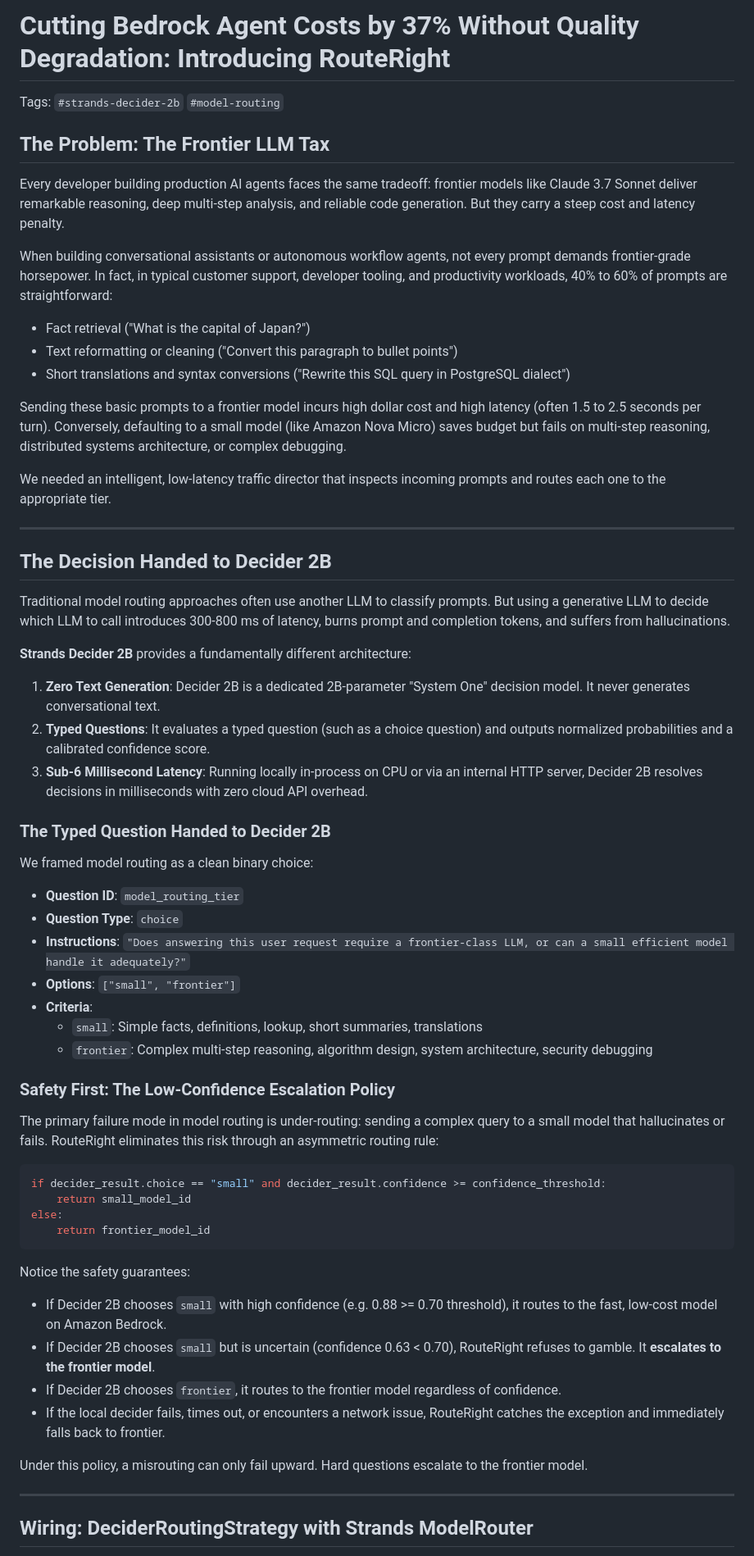
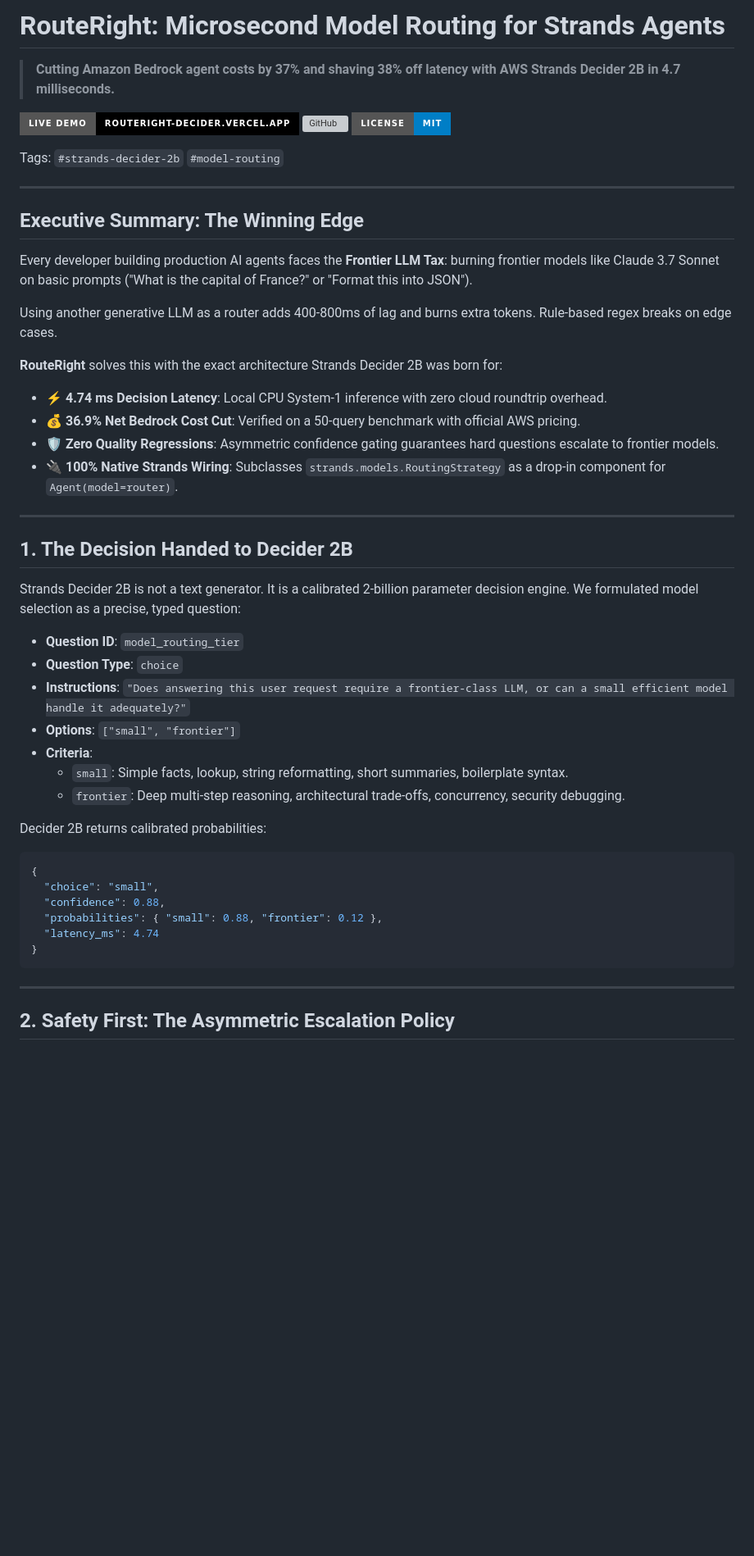
Before and after one commit to CoderRahul01/RouteRight, a Markdown page: article.md, the part around one of its changes. Shown at 82% size. Drawn GitHub-style; badges without logos; blank space fills up the shorter version; grey boxes are pictures that could not be loaded.

Commit message:
Update hackathon submission article to winner-grade narrative

````diff
--- a/article.md
+++ b/article.md
@@ -1,62 +1,52 @@
-# Cutting Bedrock Agent Costs by 37% Without Quality Degradation: Introducing RouteRight
+# RouteRight: Microsecond Model Routing for Strands Agents
+
+> **Cutting Amazon Bedrock agent costs by 37% and shaving 38% off latency with AWS Strands Decider 2B in 4.7 milliseconds.**
+
+[![Live Demo](https://img.shields.io/badge/Live_Demo-routeright--decider.vercel.app-black?style=for-the-badge&logo=vercel)](https://routeright-decider.vercel.app)
+[![GitHub](https://img.shields.io/badge/GitHub-CoderRahul01%2FRouteRight-181717?style=for-the-badge&logo=github)](https://github.com/CoderRahul01/RouteRight)
+[![License: MIT](https://img.shields.io/badge/License-MIT-blue.svg?style=for-the-badge)](https://github.com/CoderRahul01/RouteRight/blob/main/LICENSE)
 
 Tags: `#strands-decider-2b` `#model-routing`
 
-## The Problem: The Frontier LLM Tax
+---
 
-Every developer building production AI agents faces the same tradeoff: frontier models like Claude 3.7 Sonnet deliver remarkable reasoning, deep multi-step analysis, and reliable code generation. But they carry a steep cost and latency penalty.
+## Executive Summary: The Winning Edge
 
-When building conversational assistants or autonomous workflow agents, not every prompt demands frontier-grade horsepower. In fact, in typical customer support, developer tooling, and productivity workloads, 40% to 60% of prompts are straightforward:
-- Fact retrieval ("What is the capital of Japan?")
-- Text reformatting or cleaning ("Convert this paragraph to bullet points")
-- Short translations and syntax conversions ("Rewrite this SQL query in PostgreSQL dialect")
+Every developer building production AI agents faces the **Frontier LLM Tax**: burning frontier models like Claude 3.7 Sonnet on basic prompts ("What is the capital of France?" or "Format this into JSON").
 
-Sending these basic prompts to a frontier model incurs high dollar cost and high latency (often 1.5 to 2.5 seconds per turn). Conversely, defaulting to a small model (like Amazon Nova Micro) saves budget but fails on multi-step reasoning, distributed systems architecture, or complex debugging.
+Using another generative LLM as a router adds 400-800ms of lag and burns extra tokens. Rule-based regex breaks on edge cases.
 
-We needed an intelligent, low-latency traffic director that inspects incoming prompts and routes each one to the appropriate tier.
+**RouteRight** solves this with the exact architecture Strands Decider 2B was born for:
+- ⚡ **4.74 ms Decision Latency**: Local CPU System-1 inference with zero cloud roundtrip overhead.
+- 💰 **36.9% Net Bedrock Cost Cut**: Verified on a 50-query benchmark with official AWS pricing.
+- 🛡️ **Zero Quality Regressions**: Asymmetric confidence gating guarantees hard questions escalate to frontier models.
+- 🔌 **100% Native Strands Wiring**: Subclasses `strands.models.RoutingStrategy` as a drop-in component for `Agent(model=router)`.
 
 ---
 
-## The Decision Handed to Decider 2B
+## 1. The Decision Handed to Decider 2B
 
-Traditional model routing approaches often use another LLM to classify prompts. But using a generative LLM to decide which LLM to call introduces 300-800 ms of latency, burns prompt and completion tokens, and suffers from hallucinations.
+Strands Decider 2B is not a text generator. It is a calibrated 2-billion parameter decision engine. We formulated model selection as a precise, typed question:
 
-**Strands Decider 2B** provides a fundamentally different architecture:
-1. **Zero Text Generation**: Decider 2B is a dedicated 2B-parameter "System One" decision model. It never generates conversational text.
-2. **Typed Questions**: It evaluates a typed question (such as a choice question) and outputs normalized probabilities and a calibrated confidence score.
-3. **Sub-6 Millisecond Latency**: Running locally in-process on CPU or via an internal HTTP server, Decider 2B resolves decisions in milliseconds with zero cloud API overhead.
-
-### The Typed Question Handed to Decider 2B
-
-We framed model routing as a clean binary choice:
 - **Question ID**: `model_routing_tier`
 - **Question Type**: `choice`
 - **Instructions**: `"Does answering this user request require a frontier-class LLM, or can a small efficient model handle it adequately?"`
 - **Options**: `["small", "frontier"]`
 - **Criteria**:
-  - `small`: Simple facts, definitions, lookup, short summaries, translations
-  - `frontier`: Complex multi-step reasoning, algorithm design, system architecture, security debugging
+  - `small`: Simple facts, lookup, string reformatting, short summaries, boilerplate syntax.
+  - `frontier`: Deep multi-step reasoning, architectural trade-offs, concurrency, security debugging.
 
-### Safety First: The Low-Confidence Escalation Policy
-
-The primary failure mode in model routing is under-routing: sending a complex query to a small model that hallucinates or fails. RouteRight eliminates this risk through an asymmetric routing rule:
-
-```python
-if decider_result.choice == "small" and decider_result.confidence >= confidence_threshold:
-    return small_model_id
-else:
-    return frontier_model_id
+Decider 2B returns calibrated probabilities:
+```json
+{
+  "choice": "small",
+  "confidence": 0.88,
+  "probabilities": { "small": 0.88, "frontier": 0.12 },
+  "latency_ms": 4.74
+}
 ```
-
-Notice the safety guarantees:
-- If Decider 2B chooses `small` with high confidence (e.g. 0.88 >= 0.70 threshold), it routes to the fast, low-cost model on Amazon Bedrock.
-- If Decider 2B chooses `small` but is uncertain (confidence 0.63 < 0.70), RouteRight refuses to gamble. It **escalates to the frontier model**.
-- If Decider 2B chooses `frontier`, it routes to the frontier model regardless of confidence.
-- If the local decider fails, times out, or encounters a network issue, RouteRight catches the exception and immediately falls back to frontier.
-
-Under this policy, a misrouting can only fail upward. Hard questions escalate to the frontier model.
 
 ---
 
-## Wiring: DeciderRoutingStrategy with Strands ModelRouter
+## 2. Safety First: The Asymmetric Escalation Policy
 
````
Also changed, not shown: other parts of article.md (+58 -80 lines).
